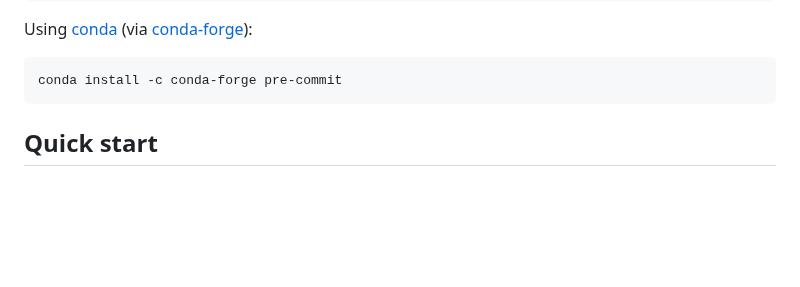
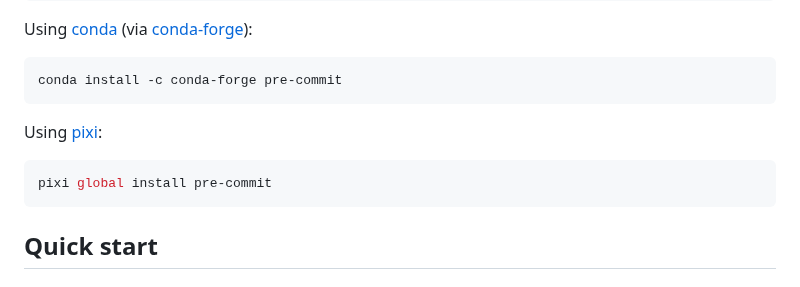
Before and after one commit to pre-commit/pre-commit.com, a Markdown page: sections/install.md, the part around the change. Drawn GitHub-style; blank space fills up the shorter version.

Commit message:
Add pixi as one of the install steps
Using pixi ( which brings cargo/npm/yarn like package management experience for conda) allows developers to install their favourites tools in easy and cross-platform way.

````diff
--- a/sections/install.md
+++ b/sections/install.md
@@ -32,6 +32,12 @@ Using [conda](https://conda.io) (via [conda-forge](https://conda-forge.org)):
 
 ```bash
 conda install -c conda-forge pre-commit
+```
+
+Using [pixi](https://pixi.sh/latest/#installation):
+
+```bash
+pixi global install pre-commit
 ```
 
 ## Quick start
````
